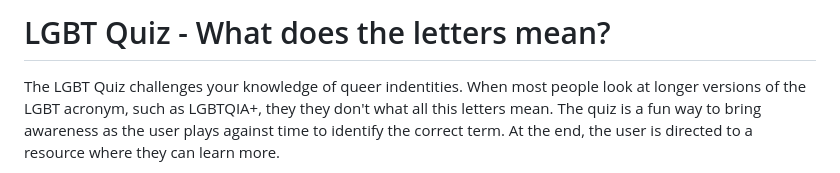
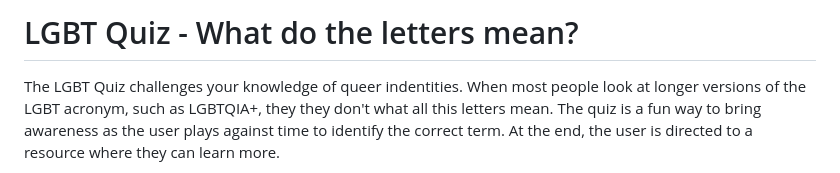
Before and after one commit to jordanabraga/love-maths, a Markdown page: README.md, the part around the change. Rendered like a GitHub page.

```diff
--- a/README.md
+++ b/README.md
@@ -1,4 +1,4 @@
-# LGBT Quiz - What does the letters mean?
+# LGBT Quiz - What do the letters mean?
 
 The LGBT Quiz challenges your knowledge of queer indentities. When most people look at longer versions of the LGBT acronym, such as LGBTQIA+, they they don't what all this letters mean. The quiz is a fun way to bring awareness as the user plays against time to identify the correct term. At the end, the user is directed to a resource where they can learn more.
 
```
